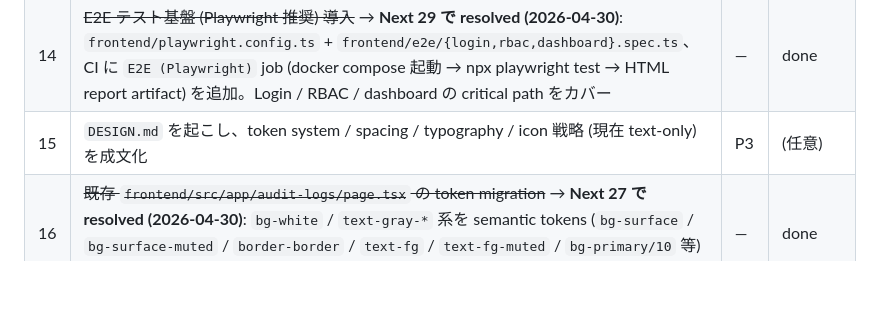
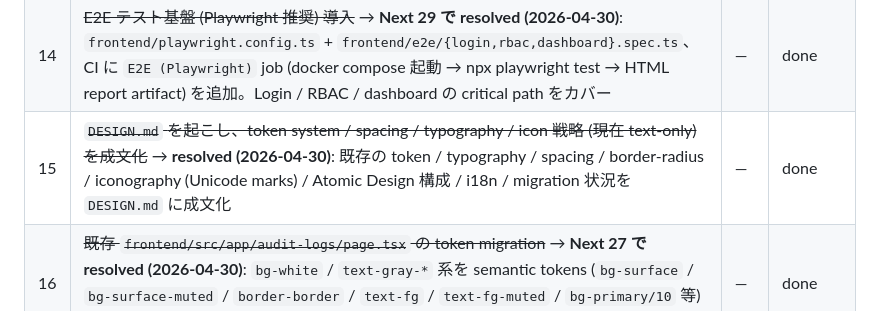
Before and after one commit to Fuwaaaaaa/team-resource-ddd-sample, a Markdown page: TODOS.md, the part around the change. Drawn GitHub-style; blank space fills up the shorter version.

```diff
--- a/TODOS.md
+++ b/TODOS.md
@@ -20,7 +20,7 @@ Next 26 (RBAC Admin Console) で defer された案件と、その後のレビ
 | 12 | 「最後の admin」race condition の真の並行テスト (pcntl_fork / parallel test process)。現在は logical 検査のみ | P4 | (任意) |
 | 13 | ~~`EventDescriptorResolver::resolve` と `RecordAuditLog::buildRecord` の `match (true)` 重複を 1 つの schema 関数に統合 (16 ケース)~~ → **PR #32 で resolved (2026-04-30)**: `App\EventStore\EventSchemaRegistry::describe()` を SoT 化し、両経路から委譲 | — | done |
 | 14 | ~~E2E テスト基盤 (Playwright 推奨) 導入~~ → **Next 29 で resolved (2026-04-30)**: `frontend/playwright.config.ts` + `frontend/e2e/{login,rbac,dashboard}.spec.ts`、CI に `E2E (Playwright)` job (docker compose 起動 → npx playwright test → HTML report artifact) を追加。Login / RBAC / dashboard の critical path をカバー | — | done |
-| 15 | `DESIGN.md` を起こし、token system / spacing / typography / icon 戦略 (現在 text-only) を成文化 | P3 | (任意) |
+| 15 | ~~`DESIGN.md` を起こし、token system / spacing / typography / icon 戦略 (現在 text-only) を成文化~~ → **resolved (2026-04-30)**: 既存の token / typography / spacing / border-radius / iconography (Unicode marks) / Atomic Design 構成 / i18n / migration 状況を `DESIGN.md` に成文化 | — | done |
 | 16 | ~~既存 `frontend/src/app/audit-logs/page.tsx` の token migration~~ → **Next 27 で resolved (2026-04-30)**: `bg-white` / `text-gray-*` 系を semantic tokens (`bg-surface` / `bg-surface-muted` / `border-border` / `text-fg` / `text-fg-muted` / `bg-primary/10` 等) に置換。`[data-theme="dark"]` で自動追従 | — | done |
 | 17 | ~~`DomainEventStore` の pgsql aggregate+FOR_UPDATE バグ~~ → **PR #26 で resolved (2026-04-28)** | — | done |
 | 18 | ~~DomainEventStore の retry path を実際に exercise する test~~ → **PR #31 で resolved (2026-04-29)**: `isUniqueViolation` recognizer の判定境界 (pgsql 23505 / sqlite 23000+UNIQUE / FK・NOT NULL false-positive 排除 / message fallback) を網羅。retry loop 自体の exercise はシングルプロセス PHPUnit の限界として acknowledged (production の `Log::warning` 発出 + コードインスペクションで担保) — 詳細は `tests/Feature/EventStore/DomainEventStoreConcurrencyTest.php` 冒頭 NOTE | — | done |
```
Also changed, not shown: DESIGN.md (added, +282 -0 lines), README.md (+2 -0 lines).
